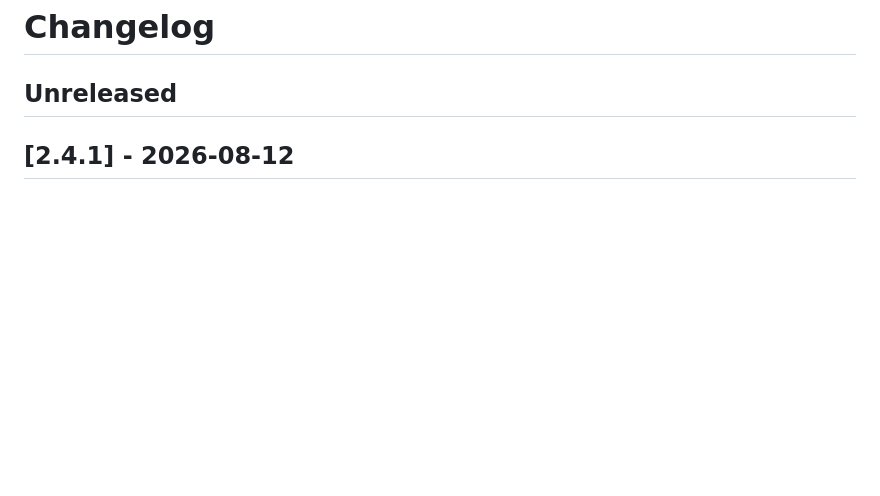
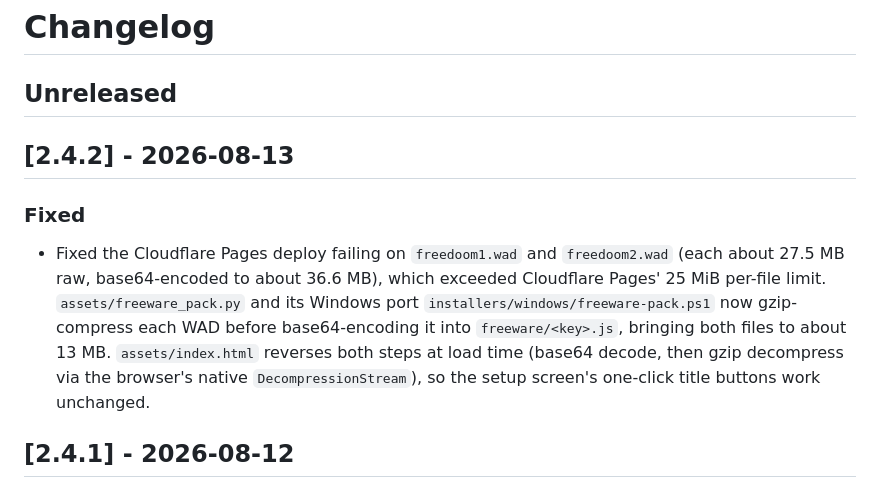
Before and after one commit to Kinsman4249/doomgeneric-WASM-builder, a Markdown page: CHANGELOG.md, the part around the change. Drawn GitHub-style; blank space fills up the shorter version.

Commit message:
docs: add CHANGELOG entry for v2.4.2

```diff
--- a/CHANGELOG.md
+++ b/CHANGELOG.md
@@ -1,6 +1,12 @@
 # Changelog
 
 ## Unreleased
+
+## [2.4.2] - 2026-08-13
+
+### Fixed
+
+- Fixed the Cloudflare Pages deploy failing on `freedoom1.wad` and `freedoom2.wad` (each about 27.5 MB raw, base64-encoded to about 36.6 MB), which exceeded Cloudflare Pages' 25 MiB per-file limit. `assets/freeware_pack.py` and its Windows port `installers/windows/freeware-pack.ps1` now gzip-compress each WAD before base64-encoding it into `freeware/<key>.js`, bringing both files to about 13 MB. `assets/index.html` reverses both steps at load time (base64 decode, then gzip decompress via the browser's native `DecompressionStream`), so the setup screen's one-click title buttons work unchanged.
 
 ## [2.4.1] - 2026-08-12
 
```
